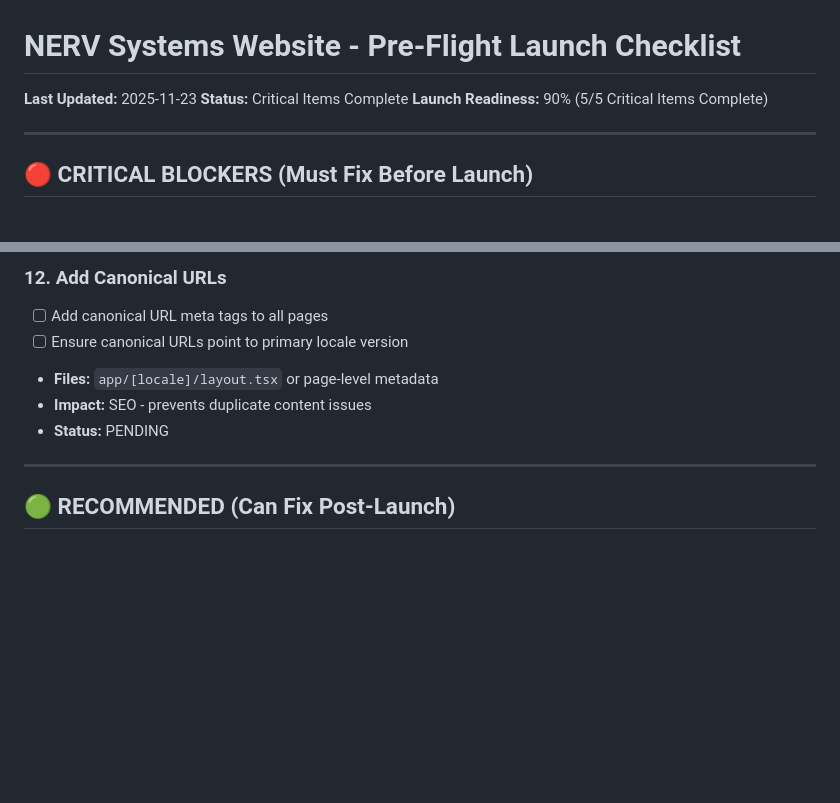
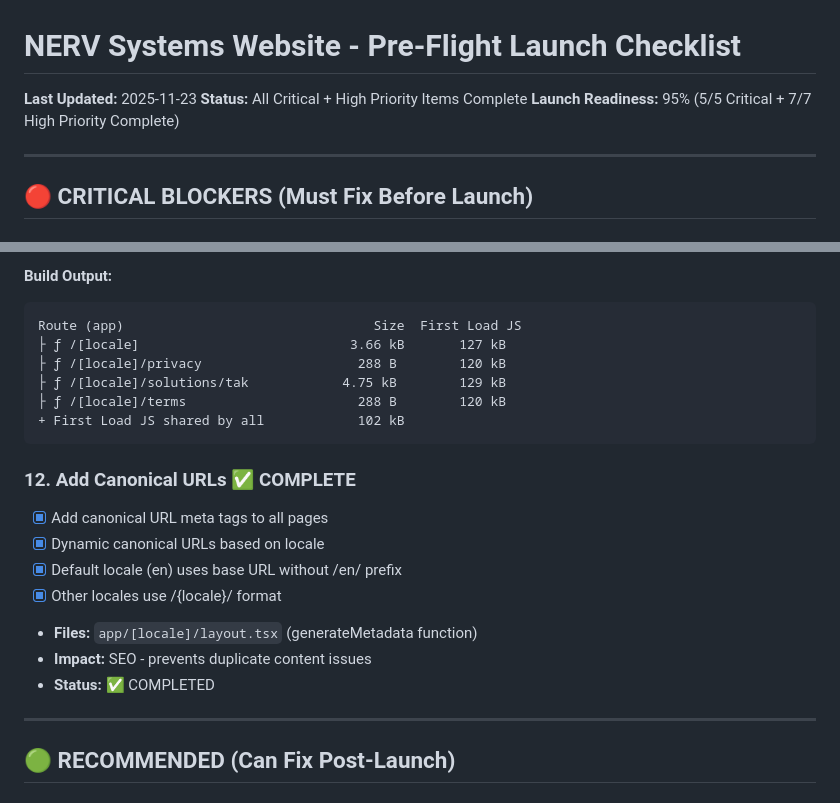
Before and after one commit to NERVsystems/nervsystems.com, a Markdown page: PRE-FLIGHT-CHECKLIST.md, 2 parts joined by grey strips. Drawn GitHub-style; blank space fills up the shorter version.

````diff
--- a/PRE-FLIGHT-CHECKLIST.md
+++ b/PRE-FLIGHT-CHECKLIST.md
@@ -1,8 +1,8 @@
 # NERV Systems Website - Pre-Flight Launch Checklist
 
 **Last Updated:** 2025-11-23
-**Status:** Critical Items Complete
-**Launch Readiness:** 90% (5/5 Critical Items Complete)
+**Status:** All Critical + High Priority Items Complete
+**Launch Readiness:** 95% (5/5 Critical + 7/7 High Priority Complete)
 
 ---
 
@@ -129,10 +137,22 @@
 
-### 12. Add Canonical URLs
-- [ ] Add canonical URL meta tags to all pages
-- [ ] Ensure canonical URLs point to primary locale version
-- **Files:** `app/[locale]/layout.tsx` or page-level metadata
+**Build Output:**
+```
+Route (app)                                Size  First Load JS
+├ ƒ /[locale]                           3.66 kB       127 kB
+├ ƒ /[locale]/privacy                    288 B        120 kB
+├ ƒ /[locale]/solutions/tak            4.75 kB        129 kB
+├ ƒ /[locale]/terms                      288 B        120 kB
++ First Load JS shared by all            102 kB
+```
+
+### 12. Add Canonical URLs ✅ COMPLETE
+- [x] Add canonical URL meta tags to all pages
+- [x] Dynamic canonical URLs based on locale
+- [x] Default locale (en) uses base URL without /en/ prefix
+- [x] Other locales use /{locale}/ format
+- **Files:** `app/[locale]/layout.tsx` (generateMetadata function)
 - **Impact:** SEO - prevents duplicate content issues
-- **Status:** PENDING
+- **Status:** ✅ COMPLETED
 
 ---
 
````
Also changed, not shown: other parts of PRE-FLIGHT-CHECKLIST.md (+49 -41 lines).
